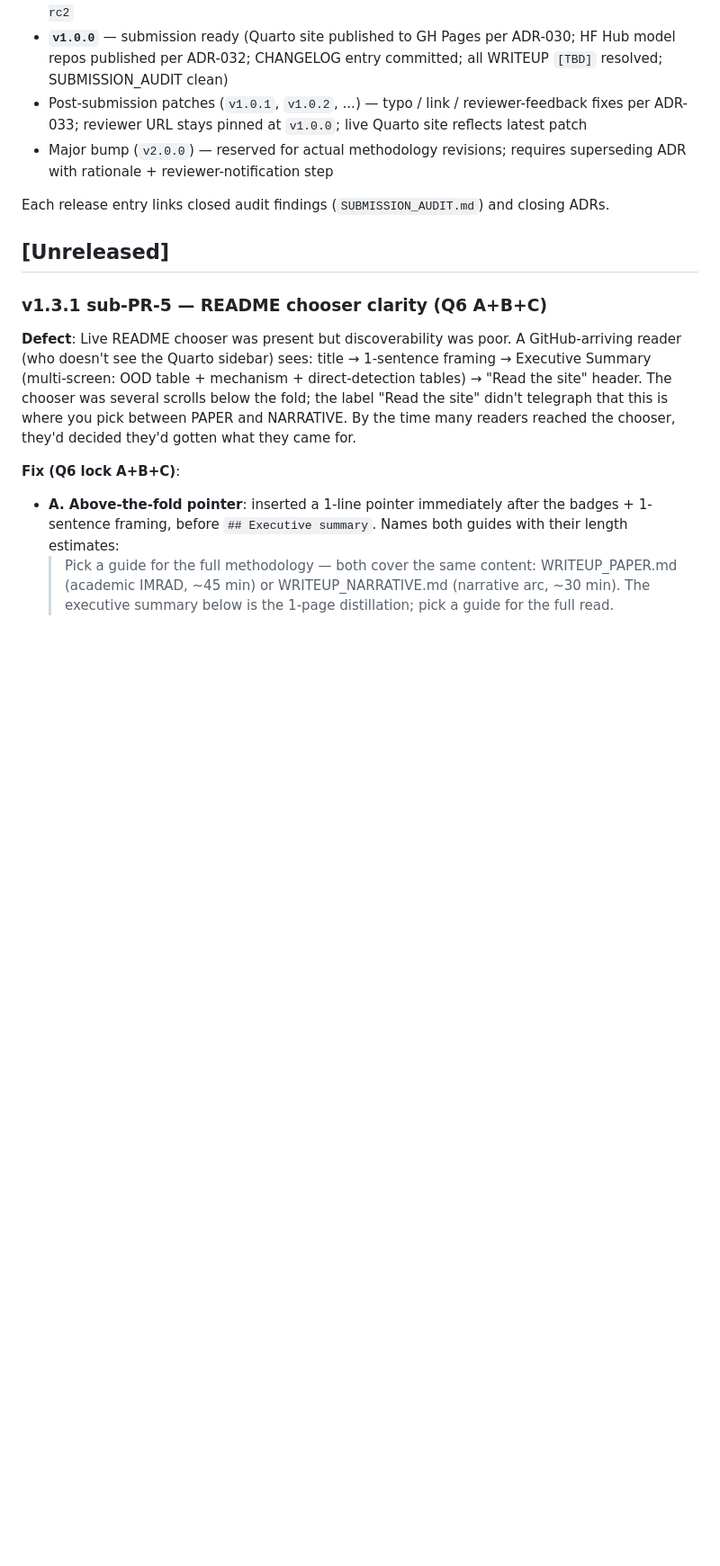
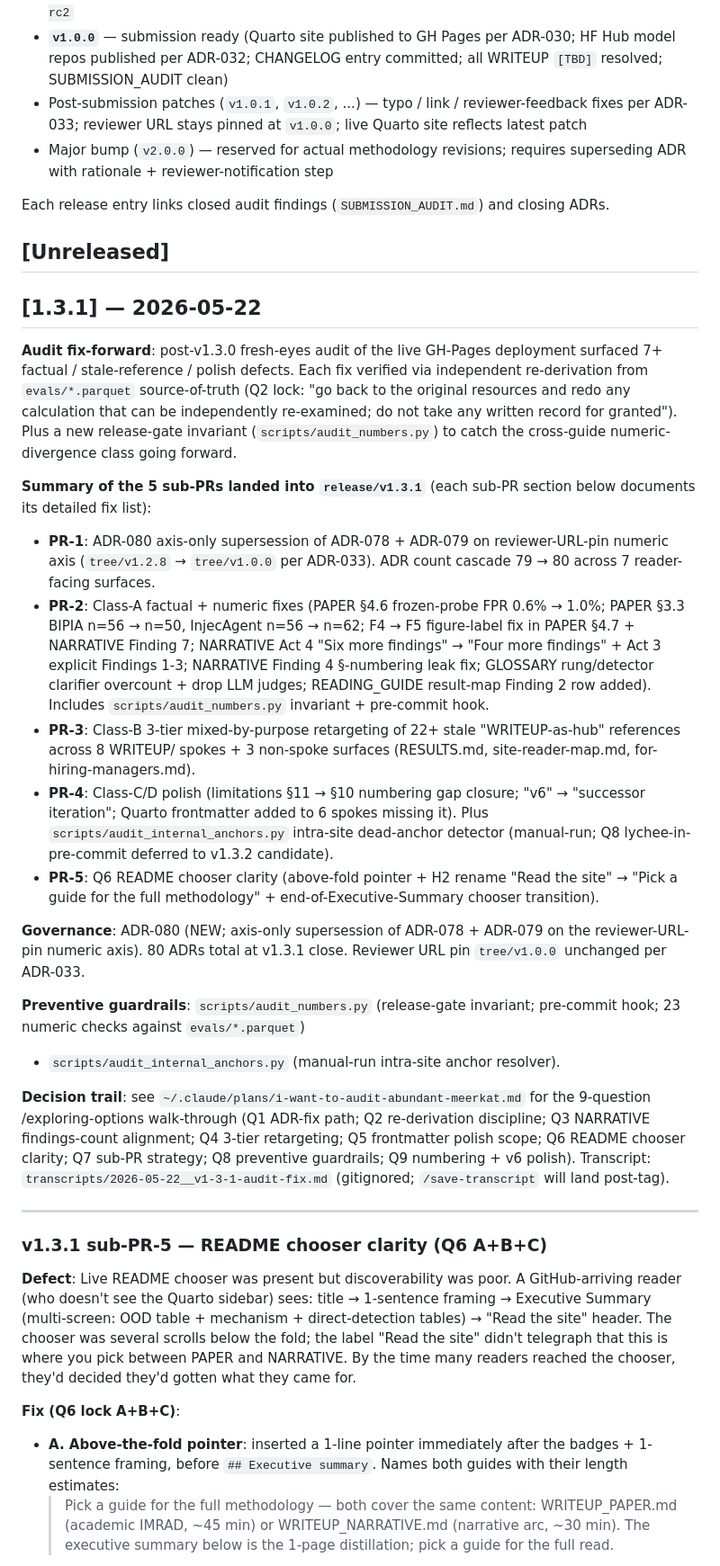
Before and after one commit to brandon-behring/prompt-injection-detection-prototype, a Markdown page: CHANGELOG.md, the part around the change. Shown at 90% size. Drawn GitHub-style; blank space fills up the shorter version.

Commit message:
docs: CHANGELOG v1.3.1 release header (summary + sub-PR roll-up)
Adds the ## [1.3.1] release header that summarizes the 5 sub-PRs
landed via release/v1.3.1 + governance + preventive guardrails. The
detailed sub-PR sections (PR-1 through PR-5) remain in place under
the header as the load-bearing audit trail per the
auto-continue-on-green-ci-preferred-for-bundled-patches memory.

Includes pointer to the plan file + transcript discipline (post-tag
/save-transcript landing).

Co-Authored-By: Claude <noreply@anthropic.com>

```diff
--- a/CHANGELOG.md
+++ b/CHANGELOG.md
@@ -19,6 +19,63 @@ Named tags map to phase gates (refined at Phase 0-07 per ADR-033):
 Each release entry links closed audit findings (`SUBMISSION_AUDIT.md`) and closing ADRs.
 
 ## [Unreleased]
+
+## [1.3.1] — 2026-05-22
+
+**Audit fix-forward**: post-v1.3.0 fresh-eyes audit of the live
+GH-Pages deployment surfaced 7+ factual / stale-reference / polish
+defects. Each fix verified via independent re-derivation from
+`evals/*.parquet` source-of-truth (Q2 lock: "go back to the original
+resources and redo any calculation that can be independently
+re-examined; do not take any written record for granted"). Plus a
+new release-gate invariant (`scripts/audit_numbers.py`) to catch the
+cross-guide numeric-divergence class going forward.
+
+**Summary of the 5 sub-PRs landed into `release/v1.3.1`** (each
+sub-PR section below documents its detailed fix list):
+
+- **PR-1**: ADR-080 axis-only supersession of ADR-078 + ADR-079 on
+  reviewer-URL-pin numeric axis (`tree/v1.2.8` → `tree/v1.0.0` per
+  ADR-033). ADR count cascade 79 → 80 across 7 reader-facing
+  surfaces.
+- **PR-2**: Class-A factual + numeric fixes (PAPER §4.6 frozen-probe
+  FPR 0.6% → 1.0%; PAPER §3.3 BIPIA n=56 → n=50, InjecAgent n=56 →
+  n=62; F4 → F5 figure-label fix in PAPER §4.7 + NARRATIVE Finding 7;
+  NARRATIVE Act 4 "Six more findings" → "Four more findings" + Act 3
+  explicit Findings 1-3; NARRATIVE Finding 4 §-numbering leak fix;
+  GLOSSARY rung/detector clarifier overcount + drop LLM judges;
+  READING_GUIDE result-map Finding 2 row added). Includes
+  `scripts/audit_numbers.py` invariant + pre-commit hook.
+- **PR-3**: Class-B 3-tier mixed-by-purpose retargeting of 22+ stale
+  "WRITEUP-as-hub" references across 8 WRITEUP/ spokes + 3 non-spoke
+  surfaces (RESULTS.md, site-reader-map.md, for-hiring-managers.md).
+- **PR-4**: Class-C/D polish (limitations §11 → §10 numbering gap
+  closure; "v6" → "successor iteration"; Quarto frontmatter added to
+  6 spokes missing it). Plus `scripts/audit_internal_anchors.py`
+  intra-site dead-anchor detector (manual-run; Q8 lychee-in-pre-commit
+  deferred to v1.3.2 candidate).
+- **PR-5**: Q6 README chooser clarity (above-fold pointer + H2
+  rename "Read the site" → "Pick a guide for the full methodology" +
+  end-of-Executive-Summary chooser transition).
+
+**Governance**: ADR-080 (NEW; axis-only supersession of ADR-078 +
+ADR-079 on the reviewer-URL-pin numeric axis). 80 ADRs total at
+v1.3.1 close. Reviewer URL pin `tree/v1.0.0` unchanged per ADR-033.
+
+**Preventive guardrails**: `scripts/audit_numbers.py` (release-gate
+invariant; pre-commit hook; 23 numeric checks against `evals/*.parquet`)
++ `scripts/audit_internal_anchors.py` (manual-run intra-site anchor
+resolver).
+
+**Decision trail**: see `~/.claude/plans/i-want-to-audit-abundant-meerkat.md`
+for the 9-question /exploring-options walk-through (Q1 ADR-fix path;
+Q2 re-derivation discipline; Q3 NARRATIVE findings-count alignment;
+Q4 3-tier retargeting; Q5 frontmatter polish scope; Q6 README chooser
+clarity; Q7 sub-PR strategy; Q8 preventive guardrails; Q9 numbering +
+v6 polish). Transcript: `transcripts/2026-05-22__v1-3-1-audit-fix.md`
+(gitignored; `/save-transcript` will land post-tag).
+
+---
 
 ### v1.3.1 sub-PR-5 — README chooser clarity (Q6 A+B+C)
 
```
